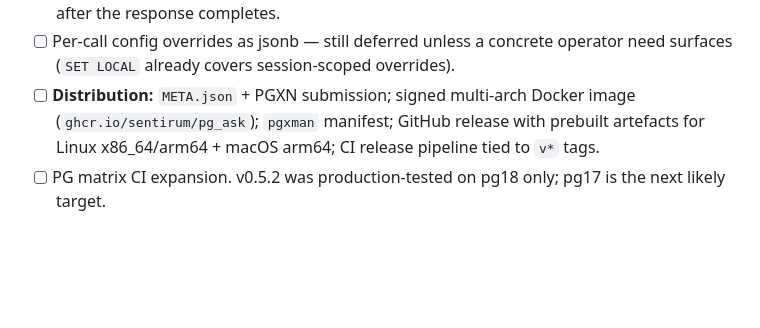
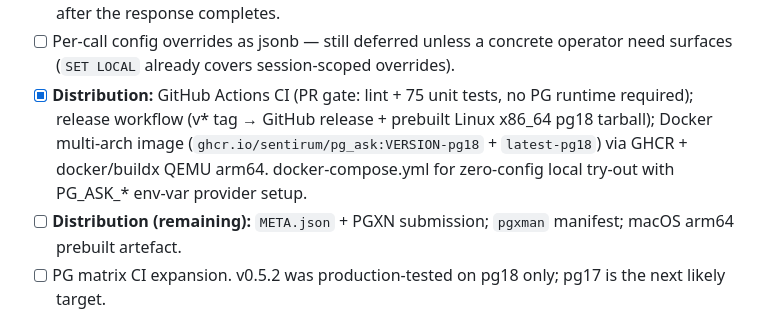
Before and after one commit to sentirum/pg_ask, a Markdown page: docs/ROADMAP.md, the part around the change. GitHub-like rendering; blank space fills up the shorter version.

```diff
--- a/docs/ROADMAP.md
+++ b/docs/ROADMAP.md
@@ -360,11 +360,15 @@ likelihood of landing in this release:
 - [ ] Per-call config overrides as jsonb — still deferred unless a
       concrete operator need surfaces (`SET LOCAL` already covers
       session-scoped overrides).
-- [ ] **Distribution:** `META.json` + PGXN submission; signed
-      multi-arch Docker image (`ghcr.io/sentirum/pg_ask`);
-      `pgxman` manifest; GitHub release with prebuilt artefacts for
-      Linux x86_64/arm64 + macOS arm64; CI release pipeline tied to
-      `v*` tags.
+- [x] **Distribution:** GitHub Actions CI (PR gate: lint +
+      75 unit tests, no PG runtime required); release workflow
+      (v* tag → GitHub release + prebuilt Linux x86_64 pg18 tarball);
+      Docker multi-arch image
+      (`ghcr.io/sentirum/pg_ask:VERSION-pg18` + `latest-pg18`)
+      via GHCR + docker/buildx QEMU arm64. docker-compose.yml for
+      zero-config local try-out with PG_ASK_* env-var provider setup.
+- [ ] **Distribution (remaining):** `META.json` + PGXN submission;
+      `pgxman` manifest; macOS arm64 prebuilt artefact.
 - [ ] PG matrix CI expansion. v0.5.2 was production-tested on
       pg18 only; pg17 is the next likely target.
 
```
Also changed, not shown: README.md (+30 -0 lines).
